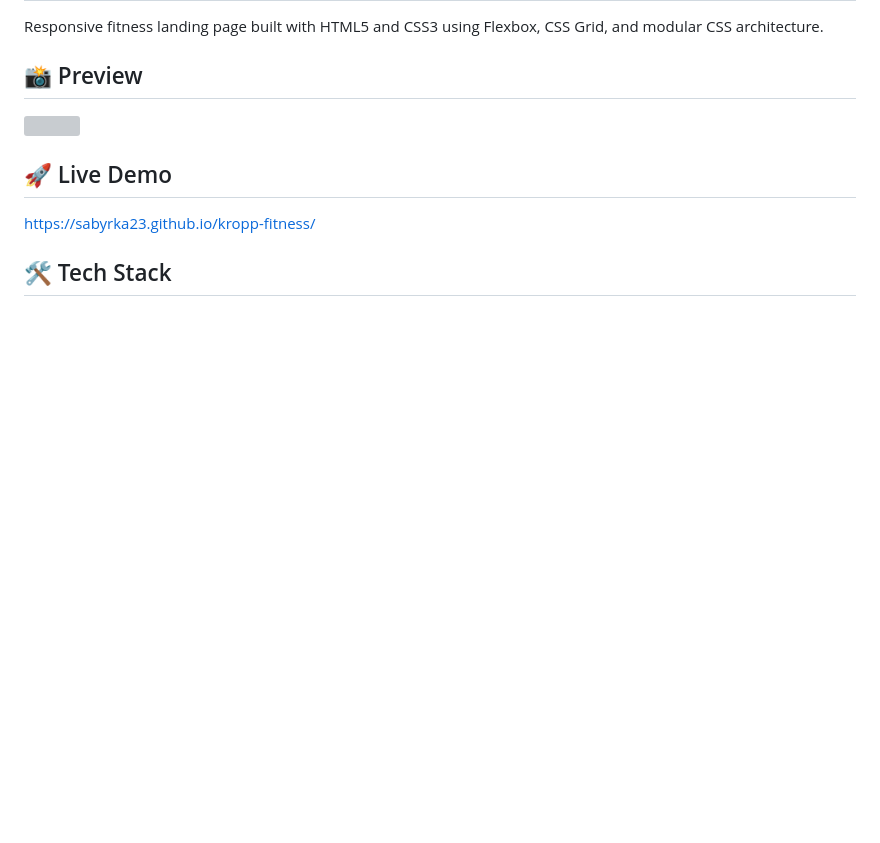
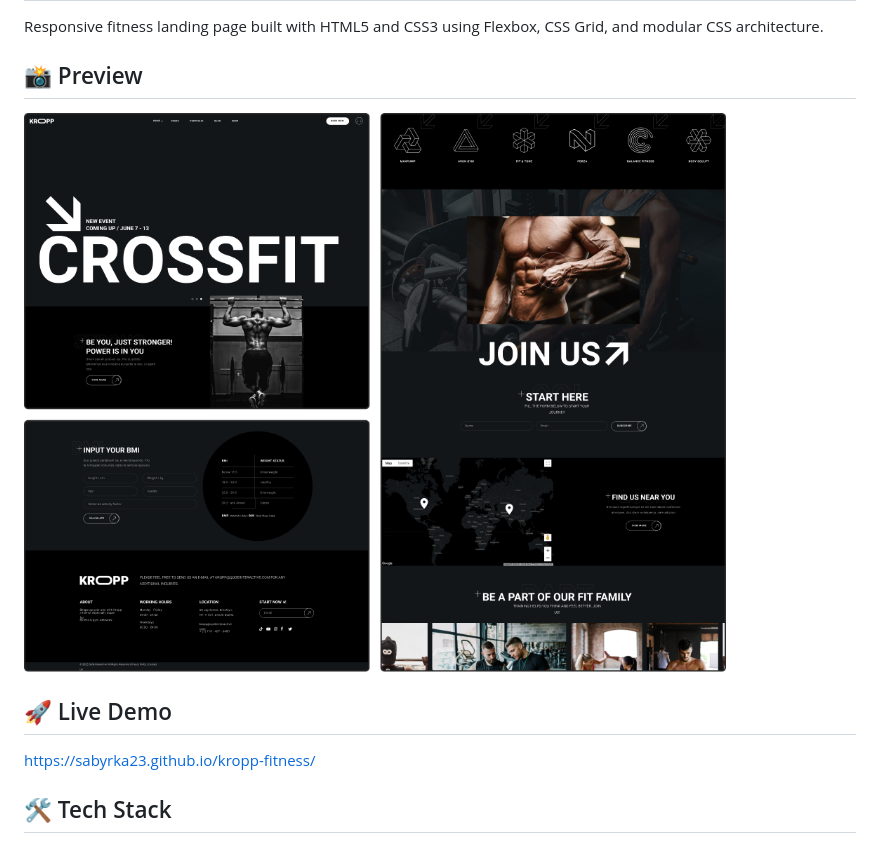
Before and after one commit to sabyrka23/kropp-fitness, a Markdown page: README.md, the part around the change. GitHub-like rendering; pictures changed too: assets/preview.png (added); blank space fills up the shorter version; grey boxes are pictures that could not be loaded.

Commit message:
fix: update preview image path and add new preview image

```diff
--- a/README.md
+++ b/README.md
@@ -3,7 +3,7 @@
 Responsive fitness landing page built with HTML5 and CSS3 using Flexbox, CSS Grid, and modular CSS architecture.
 
 ## 📸 Preview
-![](./assets/preview.svg)
+![](./assets/preview.png)
 
 ## 🚀 Live Demo
 https://sabyrka23.github.io/kropp-fitness/
```
Also changed, not shown: 1 other file.
